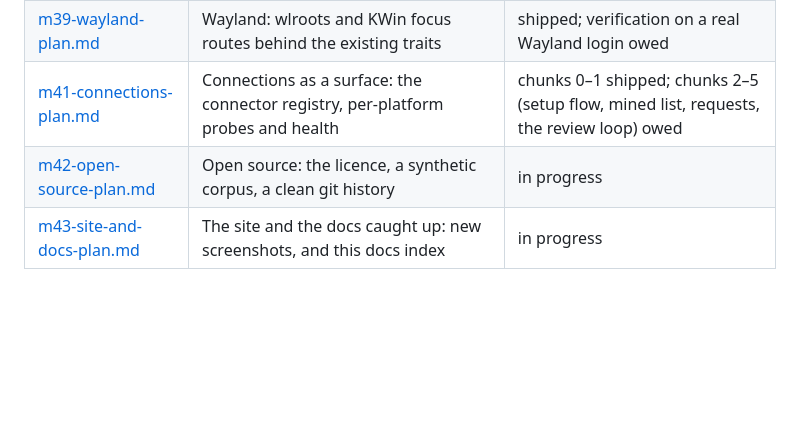
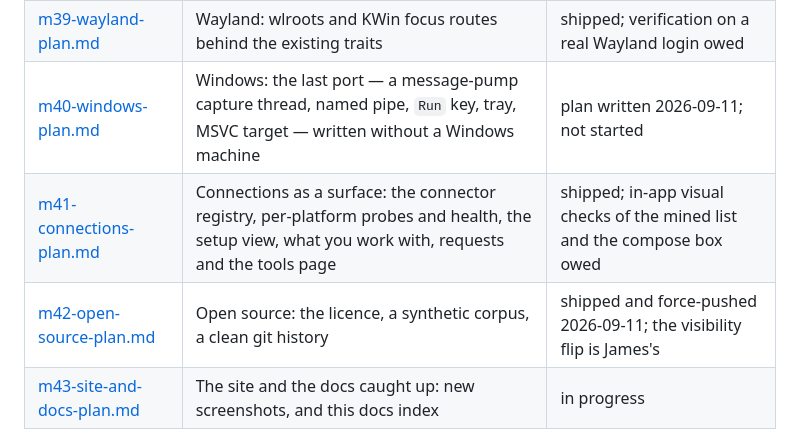
Before and after one commit to james-clarke/chronicle, a Markdown page: docs/README.md, the part around the change. GitHub-like rendering; blank space fills up the shorter version.

Commit message:
docs(plans): the m40 windows plan, and the index rows for m40–m42

```diff
--- a/docs/README.md
+++ b/docs/README.md
@@ -87,8 +87,9 @@ table.
 | [m37-sources-plan.md](plans/m37-sources-plan.md) | Sources: session formats, shell/git hooks, repo discovery, remote MCP servers | shipped, small follow-ups owed (remote-URI resolver, OAuth 2.1) |
 | [m38-macos-plan.md](plans/m38-macos-plan.md) | macOS: the same daemon ported, written and compiled without a Mac | shipped; real-hardware verification and signing owed |
 | [m39-wayland-plan.md](plans/m39-wayland-plan.md) | Wayland: wlroots and KWin focus routes behind the existing traits | shipped; verification on a real Wayland login owed |
-| [m41-connections-plan.md](plans/m41-connections-plan.md) | Connections as a surface: the connector registry, per-platform probes and health | chunks 0–1 shipped; chunks 2–5 (setup flow, mined list, requests, the review loop) owed |
-| [m42-open-source-plan.md](plans/m42-open-source-plan.md) | Open source: the licence, a synthetic corpus, a clean git history | in progress |
+| [m40-windows-plan.md](plans/m40-windows-plan.md) | Windows: the last port — a message-pump capture thread, named pipe, `Run` key, tray, MSVC target — written without a Windows machine | plan written 2026-09-11; not started |
+| [m41-connections-plan.md](plans/m41-connections-plan.md) | Connections as a surface: the connector registry, per-platform probes and health, the setup view, what you work with, requests and the tools page | shipped; in-app visual checks of the mined list and the compose box owed |
+| [m42-open-source-plan.md](plans/m42-open-source-plan.md) | Open source: the licence, a synthetic corpus, a clean git history | shipped and force-pushed 2026-09-11; the visibility flip is James's |
 | [m43-site-and-docs-plan.md](plans/m43-site-and-docs-plan.md) | The site and the docs caught up: new screenshots, and this docs index | in progress |
 
 ## Generated files
```
Also changed, not shown: docs/plans/m40-windows-plan.md (added, +271 -0 lines).
